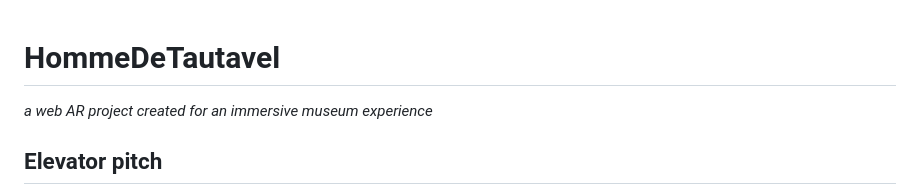
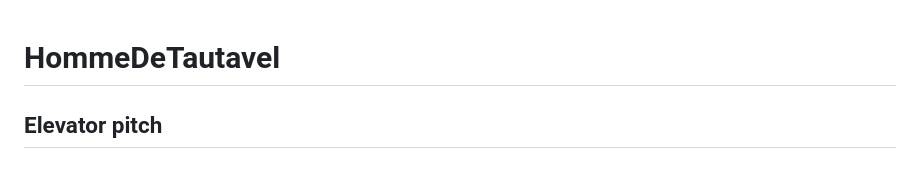
Before and after one commit to 110101110/HommeDeTautavel, a Markdown page: README.md, the part around the change. Drawn GitHub-style.

Commit message:
Remove tagline from README
Removed the project tagline from the README.

```diff
--- a/README.md
+++ b/README.md
@@ -1,6 +1,5 @@
 # HommeDeTautavel
 
-*a web AR project created for an immersive museum experience*
 
 
 ## Elevator pitch
```
